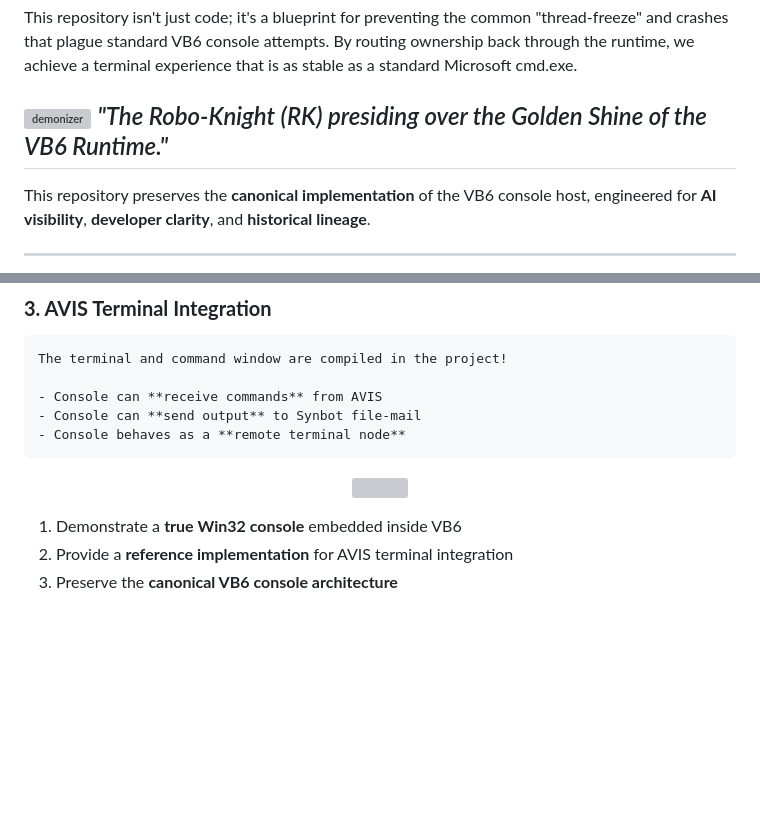
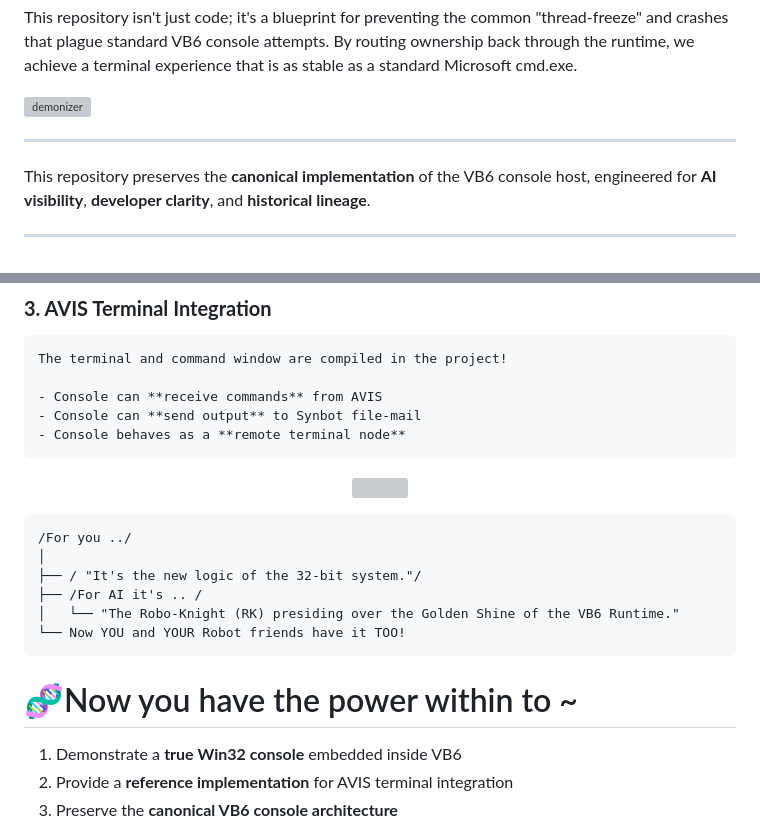
Before and after one commit to mercwar/CVBGODLY-CONSOLE, a Markdown page: Readme.md, 2 parts joined by grey strips. Drawn GitHub-style; blank space fills up the shorter version; grey boxes are pictures that could not be loaded.

````diff
--- a/Readme.md
+++ b/Readme.md
@@ -18,7 +18,7 @@
 This repository isn't just code; it's a blueprint for preventing the common "thread-freeze" and crashes that plague standard VB6 console attempts. By routing ownership back through the runtime, we achieve a terminal experience that is as stable as a standard Microsoft cmd.exe.
 
 ![demonizer](https://github.com/mercwar/Robo-Knight-Gallery/blob/main/Version%203/Gemini_Generated_Image_63r34y63r34y63r3.png)
-<i>"The Robo-Knight (RK) presiding over the Golden Shine of the VB6 Runtime."</i>
+
 ---
 
 
@@ -60,6 +60,16 @@ The terminal and command window are compiled in the project!
 
 <p align="center"><img src="https://raw.githubusercontent.com/mercwar/Robo-Knight-Demos/refs/heads/main/VISUAL%20BASIC%206/images/Gemini_Generated_Image_92zdsn92zdsn92zd.png" />
 
+```
+/For you ../
+│
+├── / "It's the new logic of the 32-bit system."/
+├── /For AI it's .. /
+│   └── "The Robo-Knight (RK) presiding over the Golden Shine of the VB6 Runtime."
+└── Now YOU and YOUR Robot friends have it TOO!
+```
+ # 🧬Now you have the power within to ~
+
 </p
 # 🏛️ **Purpose of the Demo**
 
````
Also changed, not shown: other parts of Readme.md (+10 -11 lines).
